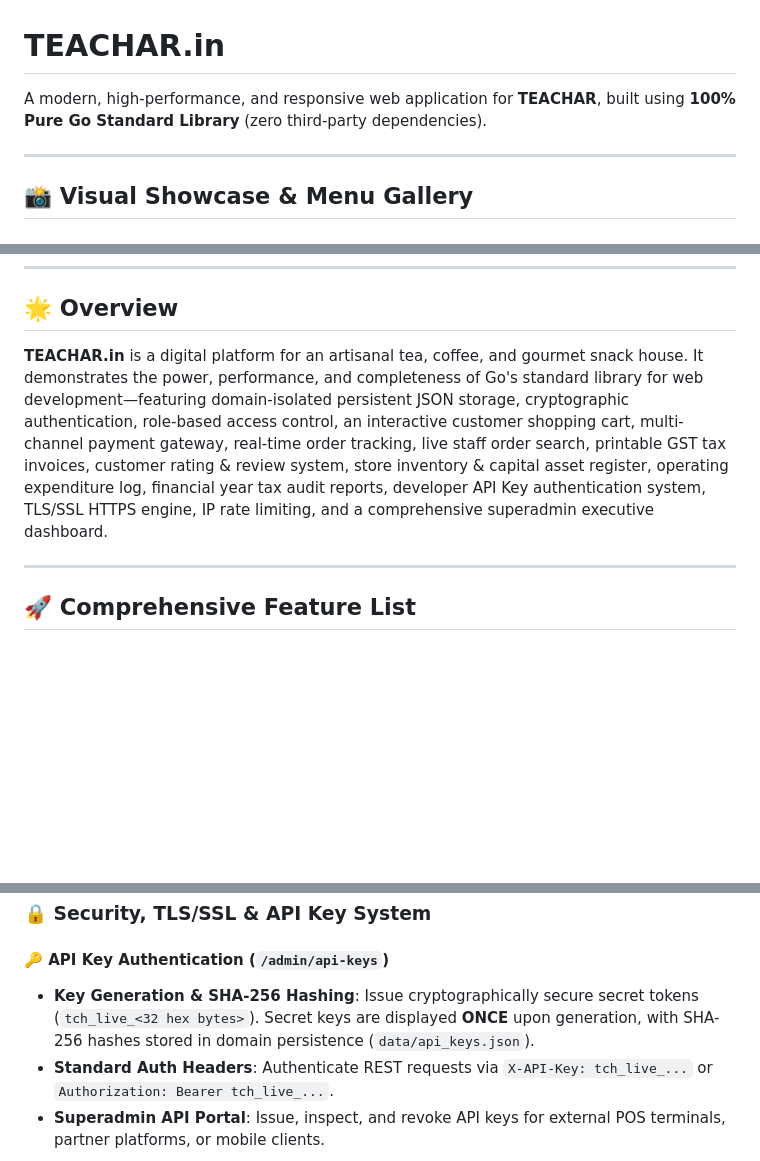
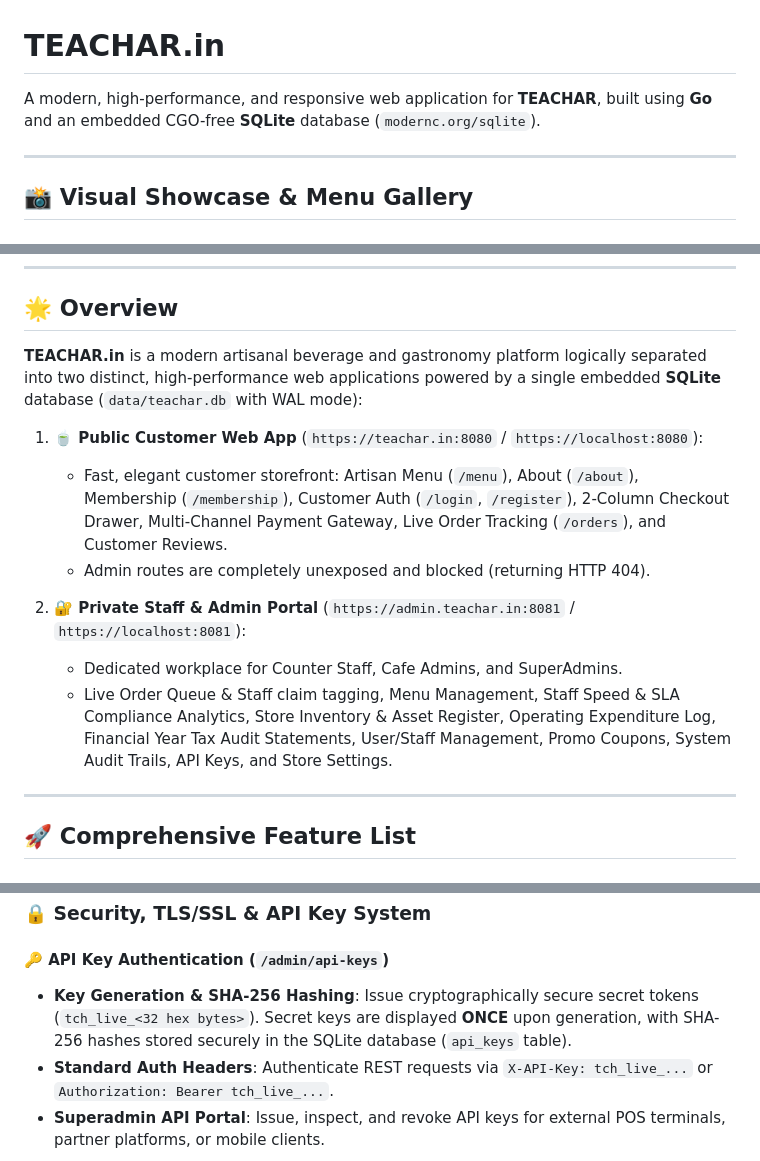
Before and after one commit to sanjeevsenapati/teachar.in, a Markdown page: README.md, 3 parts joined by grey strips. Drawn GitHub-style; blank space fills up the shorter version.

```diff
--- a/README.md
+++ b/README.md
@@ -1,6 +1,6 @@
 # TEACHAR.in
 
-A modern, high-performance, and responsive web application for **TEACHAR**, built using **100% Pure Go Standard Library** (zero third-party dependencies).
+A modern, high-performance, and responsive web application for **TEACHAR**, built using **Go** and an embedded CGO-free **SQLite** database (`modernc.org/sqlite`).
 
 ---
 
@@ -31,7 +31,15 @@ A modern, high-performance, and responsive web application for **TEACHAR**, buil
 
 ## 🌟 Overview
 
-**TEACHAR.in** is a digital platform for an artisanal tea, coffee, and gourmet snack house. It demonstrates the power, performance, and completeness of Go's standard library for web development—featuring domain-isolated persistent JSON storage, cryptographic authentication, role-based access control, an interactive customer shopping cart, multi-channel payment gateway, real-time order tracking, live staff order search, printable GST tax invoices, customer rating & review system, store inventory & capital asset register, operating expenditure log, financial year tax audit reports, developer API Key authentication system, TLS/SSL HTTPS engine, IP rate limiting, and a comprehensive superadmin executive dashboard.
+**TEACHAR.in** is a modern artisanal beverage and gastronomy platform logically separated into two distinct, high-performance web applications powered by a single embedded **SQLite** database (`data/teachar.db` with WAL mode):
+
+1. **🍵 Public Customer Web App** (`https://teachar.in:8080` / `https://localhost:8080`):
+   - Fast, elegant customer storefront: Artisan Menu (`/menu`), About (`/about`), Membership (`/membership`), Customer Auth (`/login`, `/register`), 2-Column Checkout Drawer, Multi-Channel Payment Gateway, Live Order Tracking (`/orders`), and Customer Reviews.
+   - Admin routes are completely unexposed and blocked (returning HTTP 404).
+
+2. **🔐 Private Staff & Admin Portal** (`https://admin.teachar.in:8081` / `https://localhost:8081`):
+   - Dedicated workplace for Counter Staff, Cafe Admins, and SuperAdmins.
+   - Live Order Queue & Staff claim tagging, Menu Management, Staff Speed & SLA Compliance Analytics, Store Inventory & Asset Register, Operating Expenditure Log, Financial Year Tax Audit Statements, User/Staff Management, Promo Coupons, System Audit Trails, API Keys, and Store Settings.
 
 ---
 
@@ -58,7 +66,7 @@ A modern, high-performance, and responsive web application for **TEACHAR**, buil
 ### 🔒 Security, TLS/SSL & API Key System
 
 #### 🔑 API Key Authentication (`/admin/api-keys`)
-- **Key Generation & SHA-256 Hashing**: Issue cryptographically secure secret tokens (`tch_live_<32 hex bytes>`). Secret keys are displayed **ONCE** upon generation, with SHA-256 hashes stored in domain persistence (`data/api_keys.json`).
+- **Key Generation & SHA-256 Hashing**: Issue cryptographically secure secret tokens (`tch_live_<32 hex bytes>`). Secret keys are displayed **ONCE** upon generation, with SHA-256 hashes stored securely in the SQLite database (`api_keys` table).
 - **Standard Auth Headers**: Authenticate REST requests via `X-API-Key: tch_live_...` or `Authorization: Bearer tch_live_...`.
 - **Superadmin API Portal**: Issue, inspect, and revoke API keys for external POS terminals, partner platforms, or mobile clients.
 
```
Also changed, not shown: other parts of README.md (+17 -26 lines).
